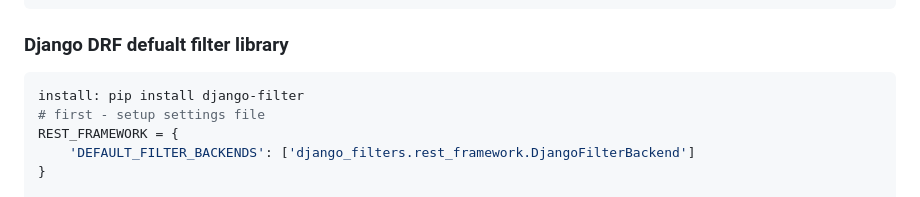
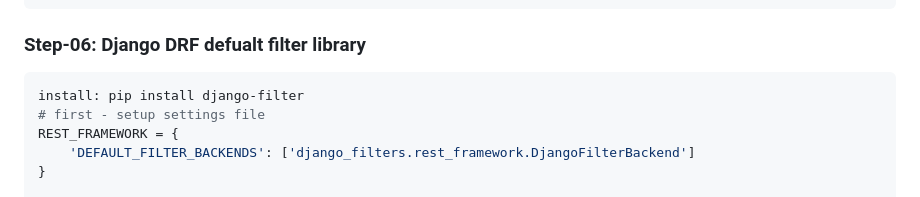
Before and after one commit to mamun060/Python-Django-Ecommerce-DRF-API, a Markdown page: readme.MD, the part around the change. Rendered like a GitHub page.

Commit message:
readme file alignment fix

````diff
--- a/readme.MD
+++ b/readme.MD
@@ -399,7 +399,7 @@ class ProductDetailsApiView(APIView):
             )
 ```
 
-### Django DRF defualt filter library
+### Step-06: Django DRF defualt filter library
 ```python
 install: pip install django-filter
 # first - setup settings file
````
